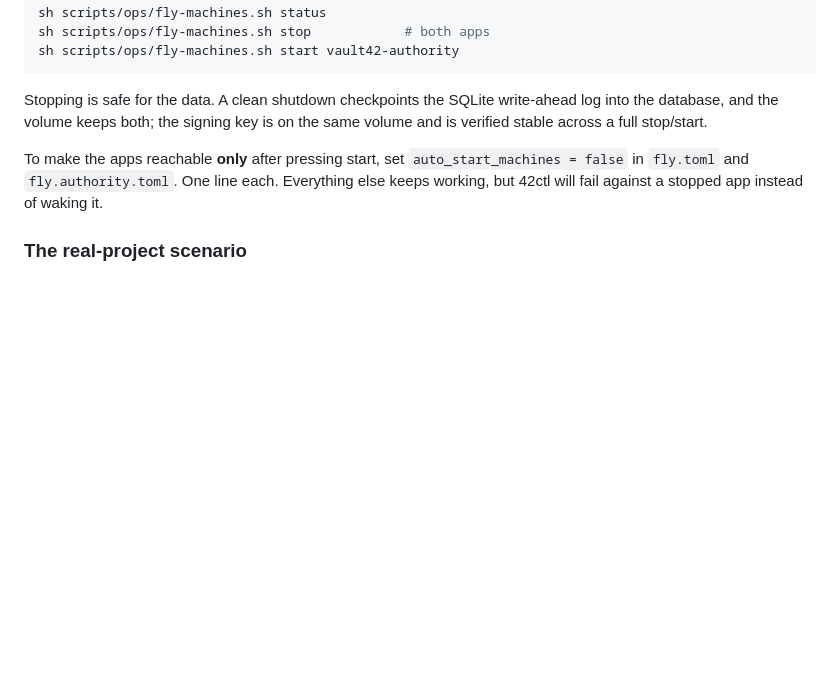
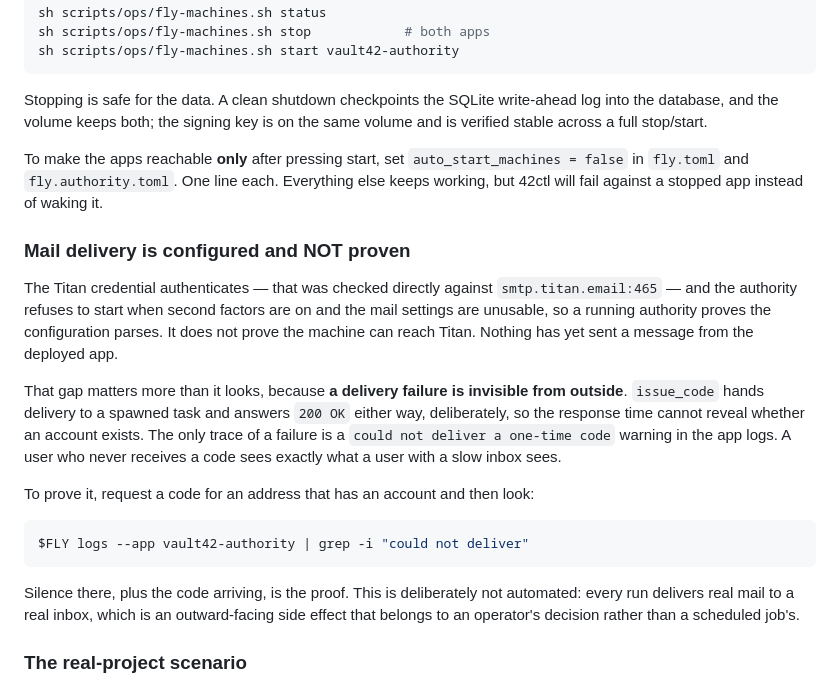
Before and after one commit to Univers42/vault42, a Markdown page: RUNBOOK.md, the part around the change. Rendered like a GitHub page; blank space fills up the shorter version.

Commit message:
docs(runbook): mail delivery is configured and not proven, and a failure there is silent
The Titan credential authenticates against smtp.titan.email:465, and the authority
refuses to start when second factors are on and the mail settings are unusable, so
a running authority proves the configuration parses. Neither fact proves the
machine can reach Titan, and nothing has yet sent a message from the deployed app.

That gap is worse than an ordinary untested path because a delivery failure is
invisible from outside. issue_code hands delivery to a spawned task and answers
200 OK either way — deliberately, so the response time cannot reveal whether an
account exists — and the only trace of a failure is a warning in the app logs. A
user who never receives a code sees exactly what a user with a slow inbox sees.

The runbook now says how to prove it and why it is not automated: every run
delivers real mail to a real inbox, which is an outward-facing side effect that
belongs to an operator rather than a scheduled job.

````diff
--- a/RUNBOOK.md
+++ b/RUNBOOK.md
@@ -166,6 +166,29 @@ To make the apps reachable **only** after pressing start, set `auto_start_machin
 `fly.toml` and `fly.authority.toml`. One line each. Everything else keeps working, but 42ctl
 will fail against a stopped app instead of waking it.
 
+### Mail delivery is configured and NOT proven
+
+The Titan credential authenticates — that was checked directly against `smtp.titan.email:465`
+— and the authority refuses to start when second factors are on and the mail settings are
+unusable, so a running authority proves the configuration parses. It does not prove the machine
+can reach Titan. Nothing has yet sent a message from the deployed app.
+
+That gap matters more than it looks, because **a delivery failure is invisible from outside**.
+`issue_code` hands delivery to a spawned task and answers `200 OK` either way, deliberately, so
+the response time cannot reveal whether an account exists. The only trace of a failure is a
+`could not deliver a one-time code` warning in the app logs. A user who never receives a code
+sees exactly what a user with a slow inbox sees.
+
+To prove it, request a code for an address that has an account and then look:
+
+```sh
+$FLY logs --app vault42-authority | grep -i "could not deliver"
+```
+
+Silence there, plus the code arriving, is the proof. This is deliberately not automated: every
+run delivers real mail to a real inbox, which is an outward-facing side effect that belongs to
+an operator's decision rather than a scheduled job's.
+
 ### The real-project scenario
 
 `scripts/smoke/inception-live.sh` drives the deployed vault with an actual project —
````
